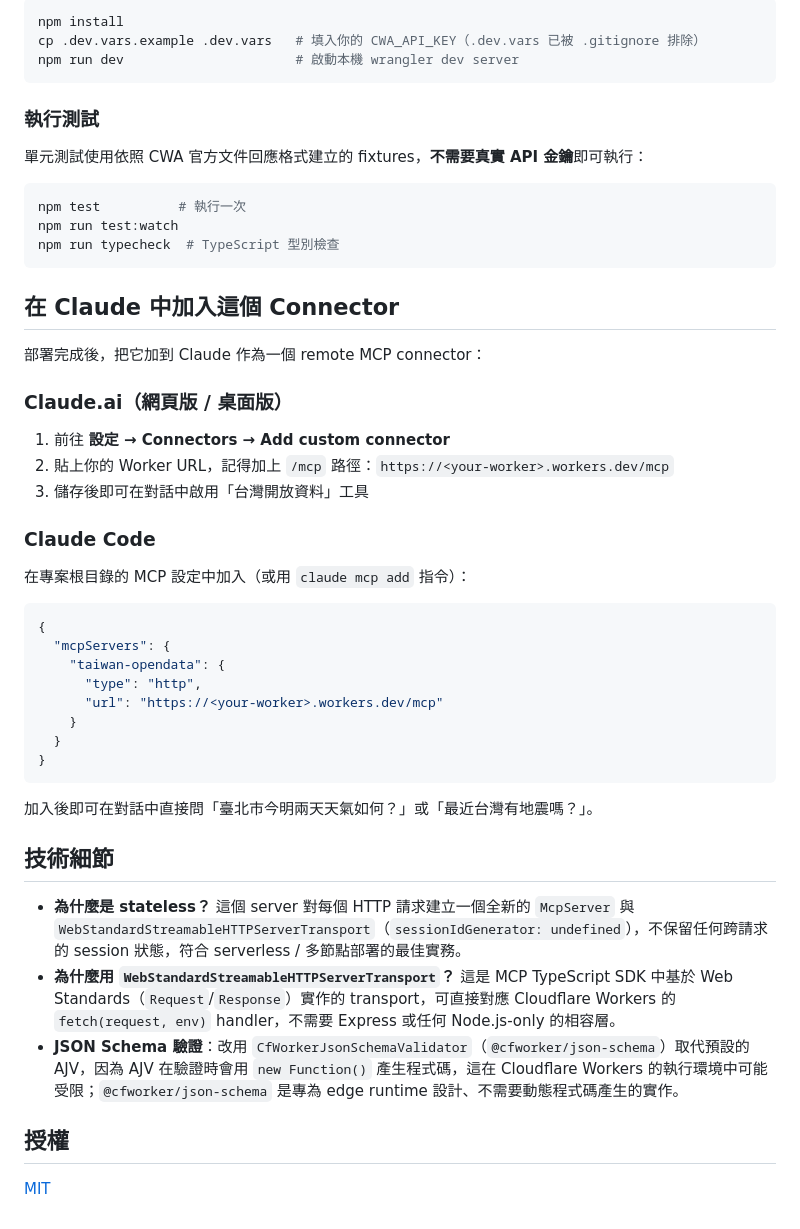
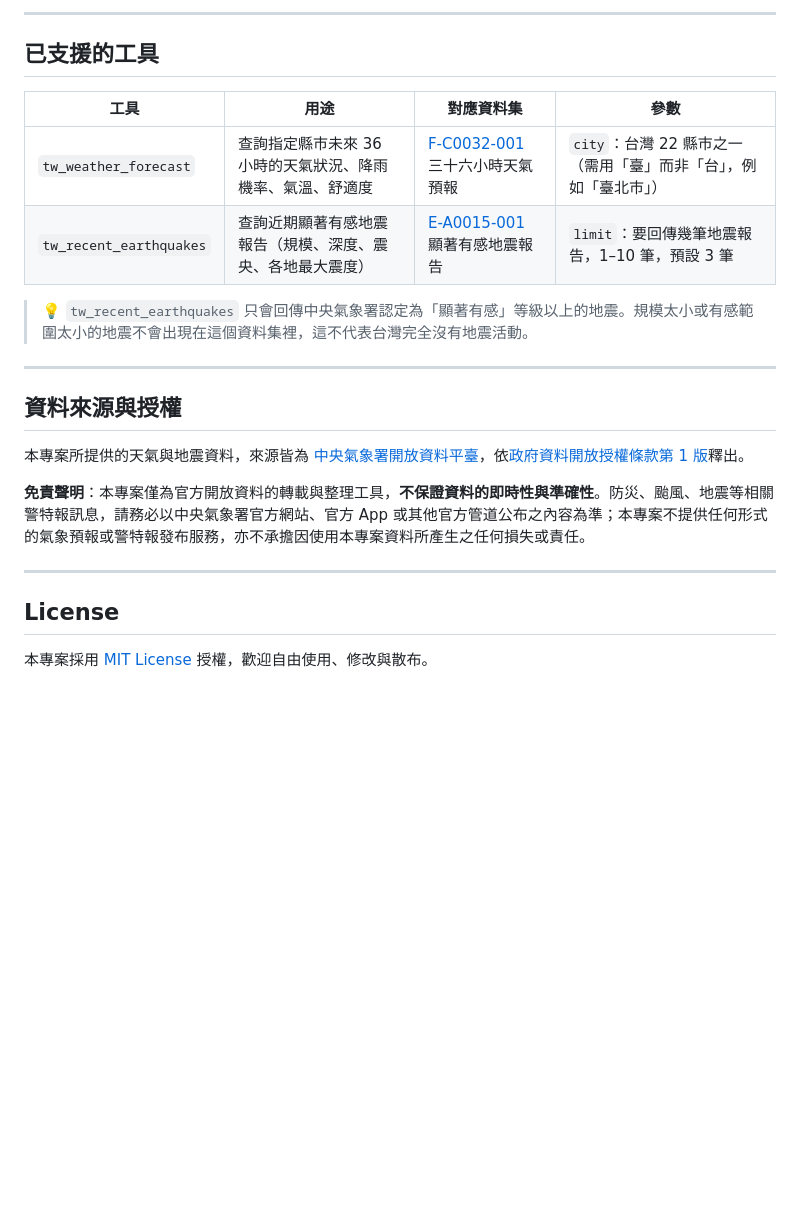
Before and after one commit to dragonheart8787/opendata-mcp, a Markdown page: README.md, the part around one of its changes. Drawn GitHub-style; blank space fills up the shorter version.

````diff
--- a/README.md
+++ b/README.md
@@ -83,53 +67,25 @@ https://<你的-worker-名稱>.<你的-account>.workers.dev/mcp
 
-```bash
-npm install
-cp .dev.vars.example .dev.vars   # 填入你的 CWA_API_KEY（.dev.vars 已被 .gitignore 排除）
-npm run dev                      # 啟動本機 wrangler dev server
-```
+---
 
-### 執行測試
+## 已支援的工具
 
-單元測試使用依照 CWA 官方文件回應格式建立的 fixtures，**不需要真實 API 金鑰**即可執行：
+| 工具 | 用途 | 對應資料集 | 參數 |
+| --- | --- | --- | --- |
+| `tw_weather_forecast` | 查詢指定縣市未來 36 小時的天氣狀況、降雨機率、氣溫、舒適度 | [F-C0032-001](https://opendata.cwa.gov.tw/dataset/forecast/F-C0032-001) 三十六小時天氣預報 | `city`：台灣 22 縣市之一（需用「臺」而非「台」，例如「臺北市」） |
+| `tw_recent_earthquakes` | 查詢近期顯著有感地震報告（規模、深度、震央、各地最大震度） | [E-A0015-001](https://opendata.cwa.gov.tw/dataset/earthquake/E-A0015-001) 顯著有感地震報告 | `limit`：要回傳幾筆地震報告，1–10 筆，預設 3 筆 |
 
-```bash
-npm test          # 執行一次
-npm run test:watch
-npm run typecheck  # TypeScript 型別檢查
-```
+> 💡 `tw_recent_earthquakes` 只會回傳中央氣象署認定為「顯著有感」等級以上的地震。規模太小或有感範圍太小的地震不會出現在這個資料集裡，這不代表台灣完全沒有地震活動。
 
-## 在 Claude 中加入這個 Connector
+---
 
-部署完成後，把它加到 Claude 作為一個 remote MCP connector：
+## 資料來源與授權
 
-### Claude.ai（網頁版 / 桌面版）
+本專案所提供的天氣與地震資料，來源皆為 [中央氣象署開放資料平臺](https://opendata.cwa.gov.tw/)，依[政府資料開放授權條款第 1 版](https://data.gov.tw/license)釋出。
 
-1. 前往 **設定 → Connectors → Add custom connector**
-2. 貼上你的 Worker URL，記得加上 `/mcp` 路徑：`https://<your-worker>.workers.dev/mcp`
-3. 儲存後即可在對話中啟用「台灣開放資料」工具
+**免責聲明**：本專案僅為官方開放資料的轉載與整理工具，**不保證資料的即時性與準確性**。防災、颱風、地震等相關警特報訊息，請務必以中央氣象署官方網站、官方 App 或其他官方管道公布之內容為準；本專案不提供任何形式的氣象預報或警特報發布服務，亦不承擔因使用本專案資料所產生之任何損失或責任。
 
-### Claude Code
+---
 
-在專案根目錄的 MCP 設定中加入（或用 `claude mcp add` 指令）：
+## License
 
-```json
-{
-  "mcpServers": {
-    "taiwan-opendata": {
-      "type": "http",
-      "url": "https://<your-worker>.workers.dev/mcp"
-    }
-  }
-}
-```
-
-加入後即可在對話中直接問「臺北市今明兩天天氣如何？」或「最近台灣有地震嗎？」。
-
-## 技術細節
-
-- **為什麼是 stateless？** 這個 server 對每個 HTTP 請求建立一個全新的 `McpServer` 與 `WebStandardStreamableHTTPServerTransport`（`sessionIdGenerator: undefined`），不保留任何跨請求的 session 狀態，符合 serverless / 多節點部署的最佳實務。
-- **為什麼用 `WebStandardStreamableHTTPServerTransport`？** 這是 MCP TypeScript SDK 中基於 Web Standards（`Request`/`Response`）實作的 transport，可直接對應 Cloudflare Workers 的 `fetch(request, env)` handler，不需要 Express 或任何 Node.js-only 的相容層。
-- **JSON Schema 驗證**：改用 `CfWorkerJsonSchemaValidator`（`@cfworker/json-schema`）取代預設的 AJV，因為 AJV 在驗證時會用 `new Function()` 產生程式碼，這在 Cloudflare Workers 的執行環境中可能受限；`@cfworker/json-schema` 是專為 edge runtime 設計、不需要動態程式碼產生的實作。
-
-## 授權
-
-[MIT](./LICENSE)
+本專案採用 [MIT License](./LICENSE) 授權，歡迎自由使用、修改與散布。
````
Also changed, not shown: other parts of README.md (+42 -58 lines).
